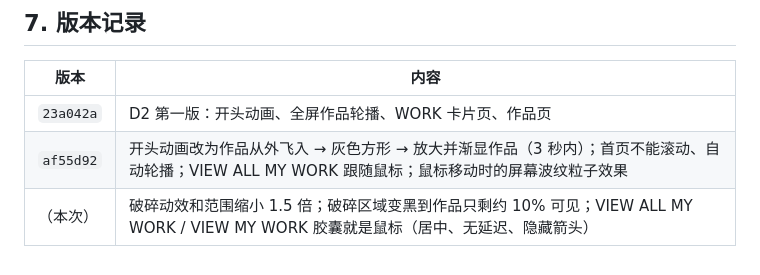
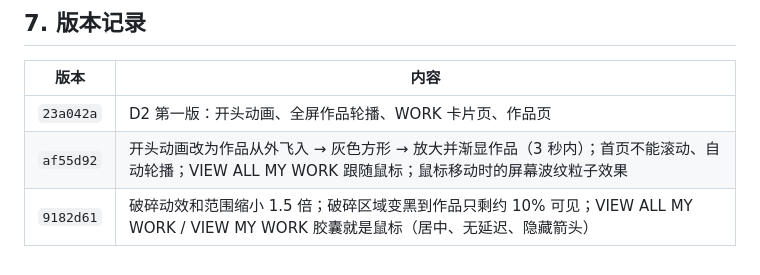
Before and after one commit to ebadudu1234-tech/ebadudu-d2, a Markdown page: prompt/requirements.md, the part around the change. Drawn GitHub-style.

Commit message:
D2 requirements note: record version 9182d61

```diff
--- a/prompt/requirements.md
+++ b/prompt/requirements.md
@@ -73,4 +73,4 @@
 |---|---|
 | `23a042a` | D2 第一版：开头动画、全屏作品轮播、WORK 卡片页、作品页 |
 | `af55d92` | 开头动画改为作品从外飞入 → 灰色方形 → 放大并渐显作品（3 秒内）；首页不能滚动、自动轮播；VIEW ALL MY WORK 跟随鼠标；鼠标移动时的屏幕波纹粒子效果 |
-| （本次） | 破碎动效和范围缩小 1.5 倍；破碎区域变黑到作品只剩约 10% 可见；VIEW ALL MY WORK / VIEW MY WORK 胶囊就是鼠标（居中、无延迟、隐藏箭头） |
+| `9182d61` | 破碎动效和范围缩小 1.5 倍；破碎区域变黑到作品只剩约 10% 可见；VIEW ALL MY WORK / VIEW MY WORK 胶囊就是鼠标（居中、无延迟、隐藏箭头） |
```
